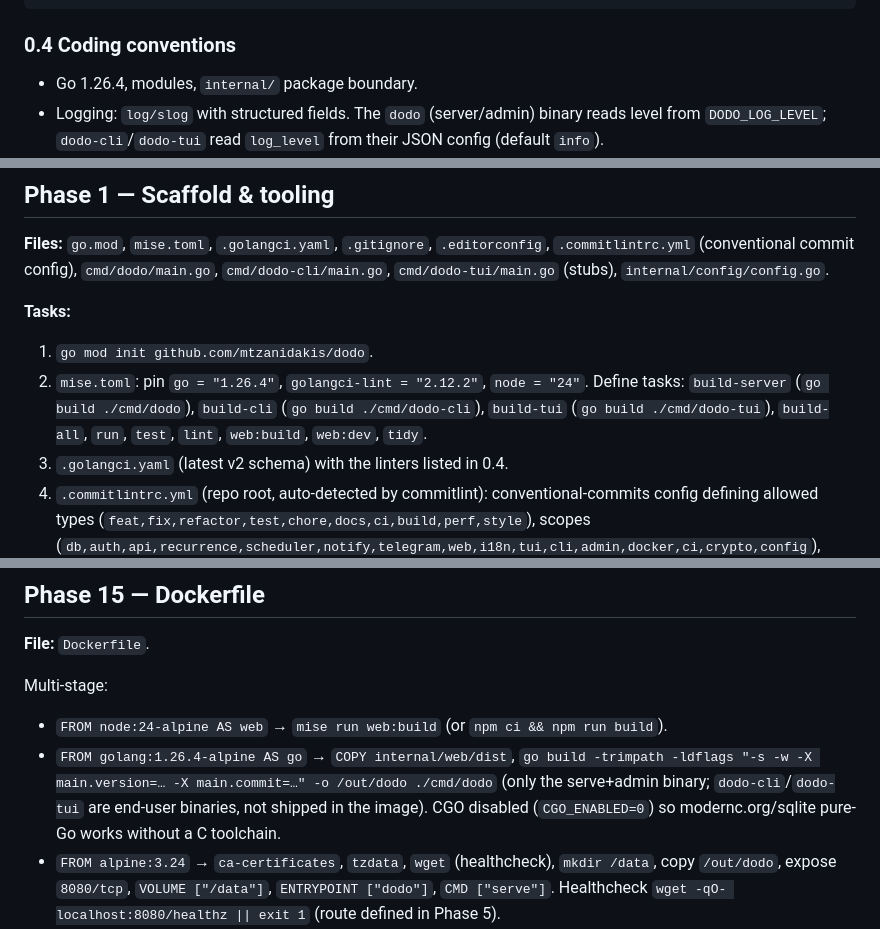
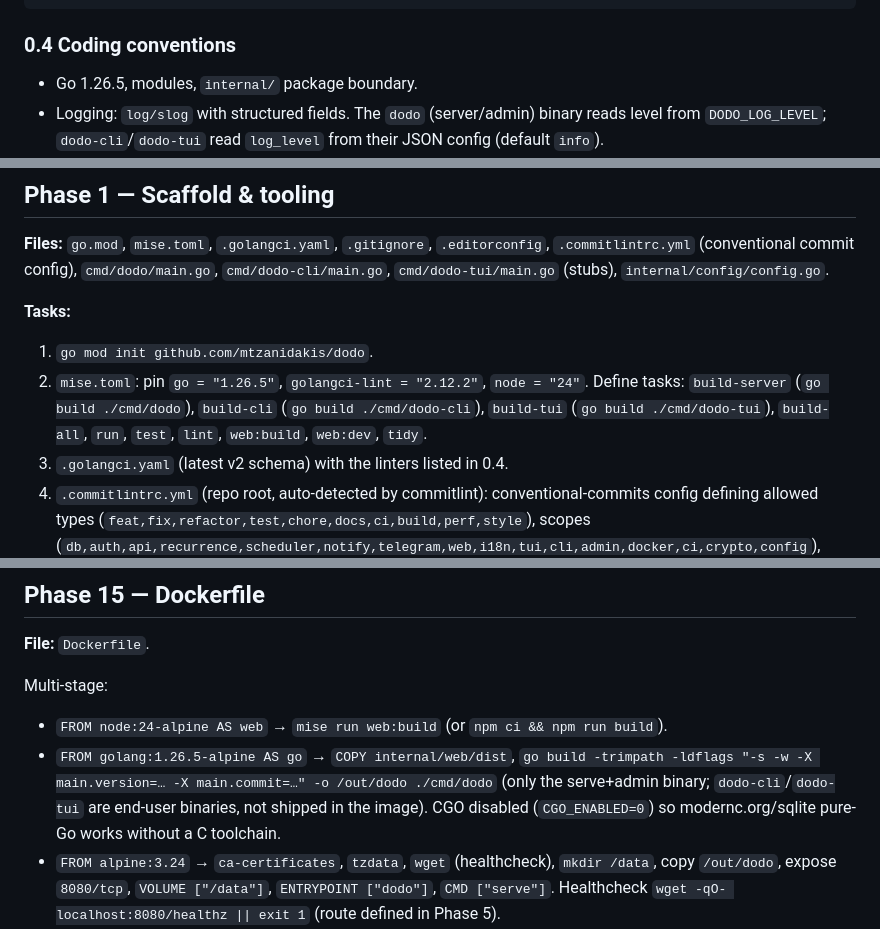
Before and after one commit to mtzanidakis/dodo, a Markdown page: docs/PLAN.md, 3 parts joined by grey strips. GitHub-like rendering.

Commit message:
docs: bump Go to 1.26.5
Update the pinned Go version to the latest stable release in the
coding conventions, mise.toml pin, Dockerfile build stage, and specs.

Co-Authored-By: Claude Fable 5 <noreply@anthropic.com>
Claude-Session: https://claude.ai/code/session_01E7p7i8acygCf1ma62wADU3

````diff
--- a/docs/PLAN.md
+++ b/docs/PLAN.md
@@ -76,7 +76,7 @@ dodo/
 ```
 
 ### 0.4 Coding conventions
-- Go 1.26.4, modules, `internal/` package boundary.
+- Go 1.26.5, modules, `internal/` package boundary.
 - Logging: `log/slog` with structured fields. The `dodo` (server/admin) binary reads level from `DODO_LOG_LEVEL`; `dodo-cli`/`dodo-tui` read `log_level` from their JSON config (default `info`).
 - Errors: define sentinel errors in `internal/models/errors.go` (`ErrNotFound`, `ErrUnauthorized`, `ErrConflict`, `ErrValidation`). Wrap with `%w`. HTTP layer maps them to status codes.
 - Context: every store/handler signature takes `ctx context.Context` first.
@@ -187,7 +187,7 @@ The `feat` type is used for new functionality, `fix` for bugs, `refactor` for no
 
 **Tasks:**
 1. `go mod init github.com/mtzanidakis/dodo`.
-2. `mise.toml`: pin `go = "1.26.4"`, `golangci-lint = "2.12.2"`, `node = "24"`. Define tasks: `build-server` (`go build ./cmd/dodo`), `build-cli` (`go build ./cmd/dodo-cli`), `build-tui` (`go build ./cmd/dodo-tui`), `build-all`, `run`, `test`, `lint`, `web:build`, `web:dev`, `tidy`.
+2. `mise.toml`: pin `go = "1.26.5"`, `golangci-lint = "2.12.2"`, `node = "24"`. Define tasks: `build-server` (`go build ./cmd/dodo`), `build-cli` (`go build ./cmd/dodo-cli`), `build-tui` (`go build ./cmd/dodo-tui`), `build-all`, `run`, `test`, `lint`, `web:build`, `web:dev`, `tidy`.
 3. `.golangci.yaml` (latest v2 schema) with the linters listed in 0.4.
 4. `.commitlintrc.yml` (repo root, auto-detected by commitlint): conventional-commits config defining allowed types (`feat,fix,refactor,test,chore,docs,ci,build,perf,style`), scopes (`db,auth,api,recurrence,scheduler,notify,telegram,web,i18n,tui,cli,admin,docker,ci,crypto,config`), subject max-length 72, body max-line-length 72, require footer for breaking changes.
 5. `cmd/dodo/main.go`: dispatch on `os.Args[1]` to `serve`/`admin`; print usage otherwise. `cmd/dodo-cli/main.go` and `cmd/dodo-tui/main.go`: minimal stubs printing "not implemented" and `--help` flag placeholders. Each branch/program just prints "not implemented" for now.
@@ -653,7 +653,7 @@ Already scaffolded in Phase 7; here we wire the browser surface:
 
 Multi-stage:
 - `FROM node:24-alpine AS web` → `mise run web:build` (or `npm ci && npm run build`).
-- `FROM golang:1.26.4-alpine AS go` → `COPY internal/web/dist`, `go build -trimpath -ldflags "-s -w -X main.version=… -X main.commit=…" -o /out/dodo ./cmd/dodo` (only the serve+admin binary; `dodo-cli`/`dodo-tui` are end-user binaries, not shipped in the image). CGO disabled (`CGO_ENABLED=0`) so modernc.org/sqlite pure-Go works without a C toolchain.
+- `FROM golang:1.26.5-alpine AS go` → `COPY internal/web/dist`, `go build -trimpath -ldflags "-s -w -X main.version=… -X main.commit=…" -o /out/dodo ./cmd/dodo` (only the serve+admin binary; `dodo-cli`/`dodo-tui` are end-user binaries, not shipped in the image). CGO disabled (`CGO_ENABLED=0`) so modernc.org/sqlite pure-Go works without a C toolchain.
 - `FROM alpine:3.24` → `ca-certificates`, `tzdata`, `wget` (healthcheck), `mkdir /data`, copy `/out/dodo`, expose `8080/tcp`, `VOLUME ["/data"]`, `ENTRYPOINT ["dodo"]`, `CMD ["serve"]`. Healthcheck `wget -qO- localhost:8080/healthz || exit 1` (route defined in Phase 5).
 - Label `org.opencontainers.image.source=https://github.com/mtzanidakis/dodo`.
 
````
Also changed, not shown: docs/SPECS.md (+1 -1 lines).
